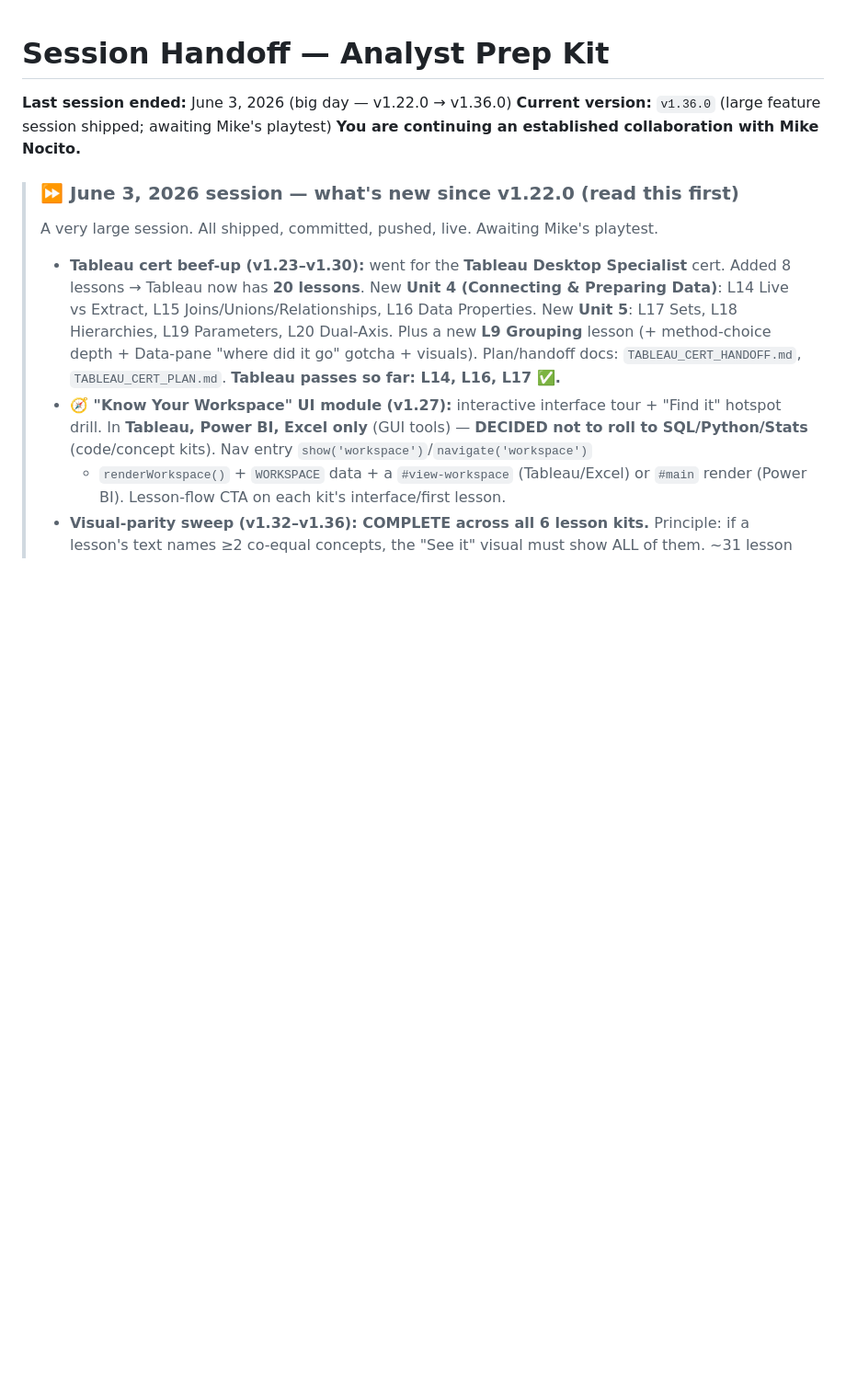
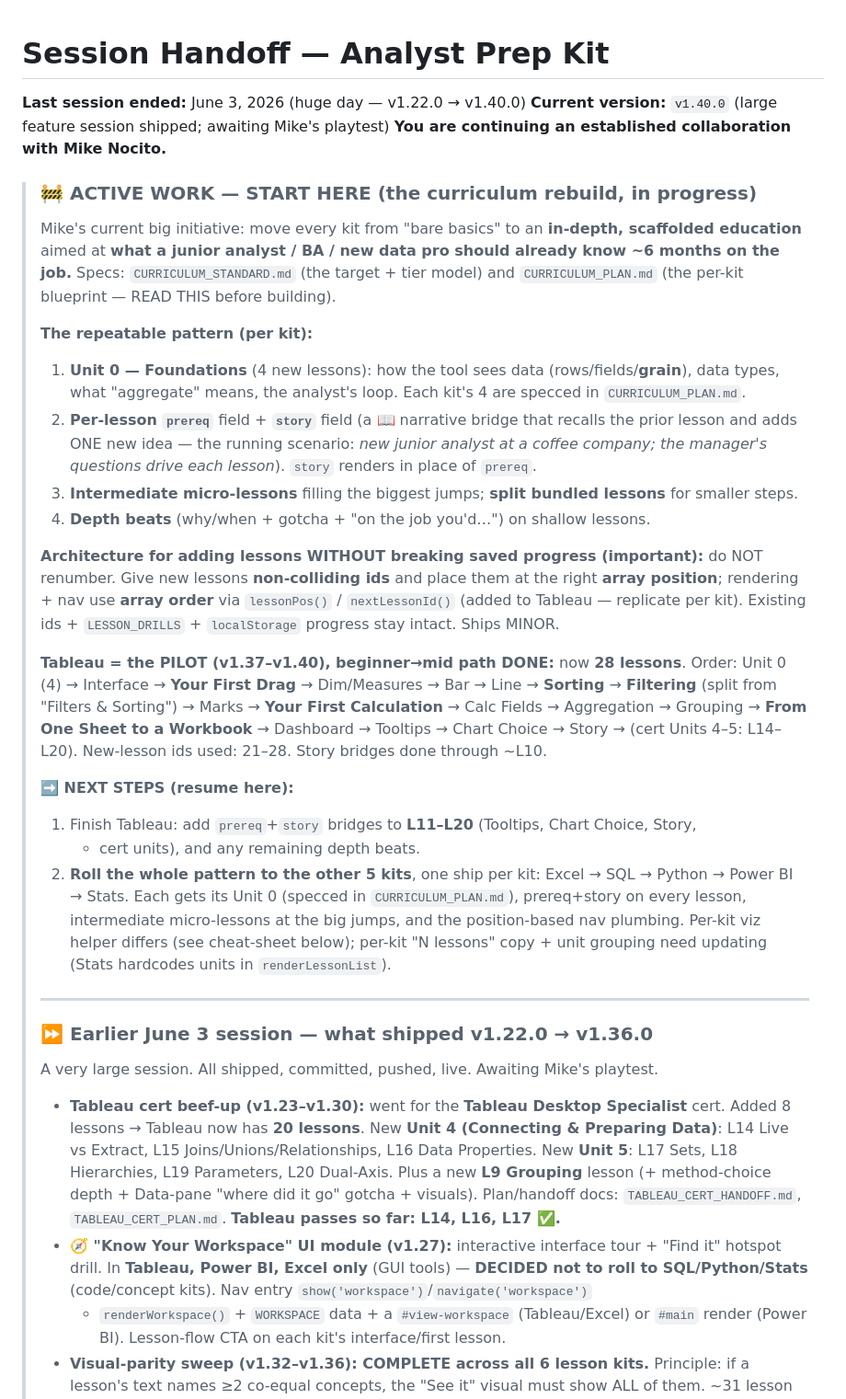
Before and after one commit to michaelnocito/analyst-prep-kit, a Markdown page: CLAUDE.md, the part around the change. Shown at 92% size. GitHub-like rendering; blank space fills up the shorter version.

Commit message:
Refresh CLAUDE.md handoff to v1.40.0 + active curriculum-rebuild continue-here block

```diff
--- a/CLAUDE.md
+++ b/CLAUDE.md
@@ -1,10 +1,48 @@
 # Session Handoff — Analyst Prep Kit
 
-**Last session ended:** June 3, 2026 (big day — v1.22.0 → v1.36.0)
-**Current version:** `v1.36.0` (large feature session shipped; awaiting Mike's playtest)
+**Last session ended:** June 3, 2026 (huge day — v1.22.0 → v1.40.0)
+**Current version:** `v1.40.0` (large feature session shipped; awaiting Mike's playtest)
 **You are continuing an established collaboration with Mike Nocito.**
 
-> ### ⏩ June 3, 2026 session — what's new since v1.22.0 (read this first)
+> ### 🚧 ACTIVE WORK — START HERE (the curriculum rebuild, in progress)
+> Mike's current big initiative: move every kit from "bare basics" to an **in-depth,
+> scaffolded education** aimed at **what a junior analyst / BA / new data pro should
+> already know ~6 months on the job.** Specs: `CURRICULUM_STANDARD.md` (the target +
+> tier model) and `CURRICULUM_PLAN.md` (the per-kit blueprint — READ THIS before building).
+>
+> **The repeatable pattern (per kit):**
+> 1. **Unit 0 — Foundations** (4 new lessons): how the tool sees data (rows/fields/**grain**),
+>    data types, what "aggregate" means, the analyst's loop. Each kit's 4 are specced in `CURRICULUM_PLAN.md`.
+> 2. **Per-lesson `prereq`** field + **`story`** field (a 📖 narrative bridge that recalls the
+>    prior lesson and adds ONE new idea — the running scenario: *new junior analyst at a coffee
+>    company; the manager's questions drive each lesson*). `story` renders in place of `prereq`.
+> 3. **Intermediate micro-lessons** filling the biggest jumps; **split bundled lessons** for smaller steps.
+> 4. **Depth beats** (why/when + gotcha + "on the job you'd…") on shallow lessons.
+>
+> **Architecture for adding lessons WITHOUT breaking saved progress (important):** do NOT
+> renumber. Give new lessons **non-colliding ids** and place them at the right **array position**;
+> rendering + nav use **array order** via `lessonPos()` / `nextLessonId()` (added to Tableau —
+> replicate per kit). Existing ids + `LESSON_DRILLS` + `localStorage` progress stay intact. Ships MINOR.
+>
+> **Tableau = the PILOT (v1.37–v1.40), beginner→mid path DONE:** now **28 lessons**. Order:
+> Unit 0 (4) → Interface → **Your First Drag** → Dim/Measures → Bar → Line → **Sorting** →
+> **Filtering** (split from "Filters & Sorting") → Marks → **Your First Calculation** → Calc Fields
+> → Aggregation → Grouping → **From One Sheet to a Workbook** → Dashboard → Tooltips → Chart
+> Choice → Story → (cert Units 4–5: L14–L20). New-lesson ids used: 21–28. Story bridges done
+> through ~L10.
+>
+> **➡️ NEXT STEPS (resume here):**
+> 1. Finish Tableau: add `prereq`+`story` bridges to **L11–L20** (Tooltips, Chart Choice, Story,
+>    + cert units), and any remaining depth beats.
+> 2. **Roll the whole pattern to the other 5 kits**, one ship per kit: Excel → SQL → Python →
+>    Power BI → Stats. Each gets its Unit 0 (specced in `CURRICULUM_PLAN.md`), prereq+story on
+>    every lesson, intermediate micro-lessons at the big jumps, and the position-based nav plumbing.
+>    Per-kit viz helper differs (see cheat-sheet below); per-kit "N lessons" copy + unit grouping
+>    need updating (Stats hardcodes units in `renderLessonList`).
+>
+> ---
+>
+> ### ⏩ Earlier June 3 session — what shipped v1.22.0 → v1.36.0
 > A very large session. All shipped, committed, pushed, live. Awaiting Mike's playtest.
 > - **Tableau cert beef-up (v1.23–v1.30):** went for the **Tableau Desktop Specialist**
 >   cert. Added 8 lessons → Tableau now has **20 lessons**. New **Unit 4 (Connecting &
```
